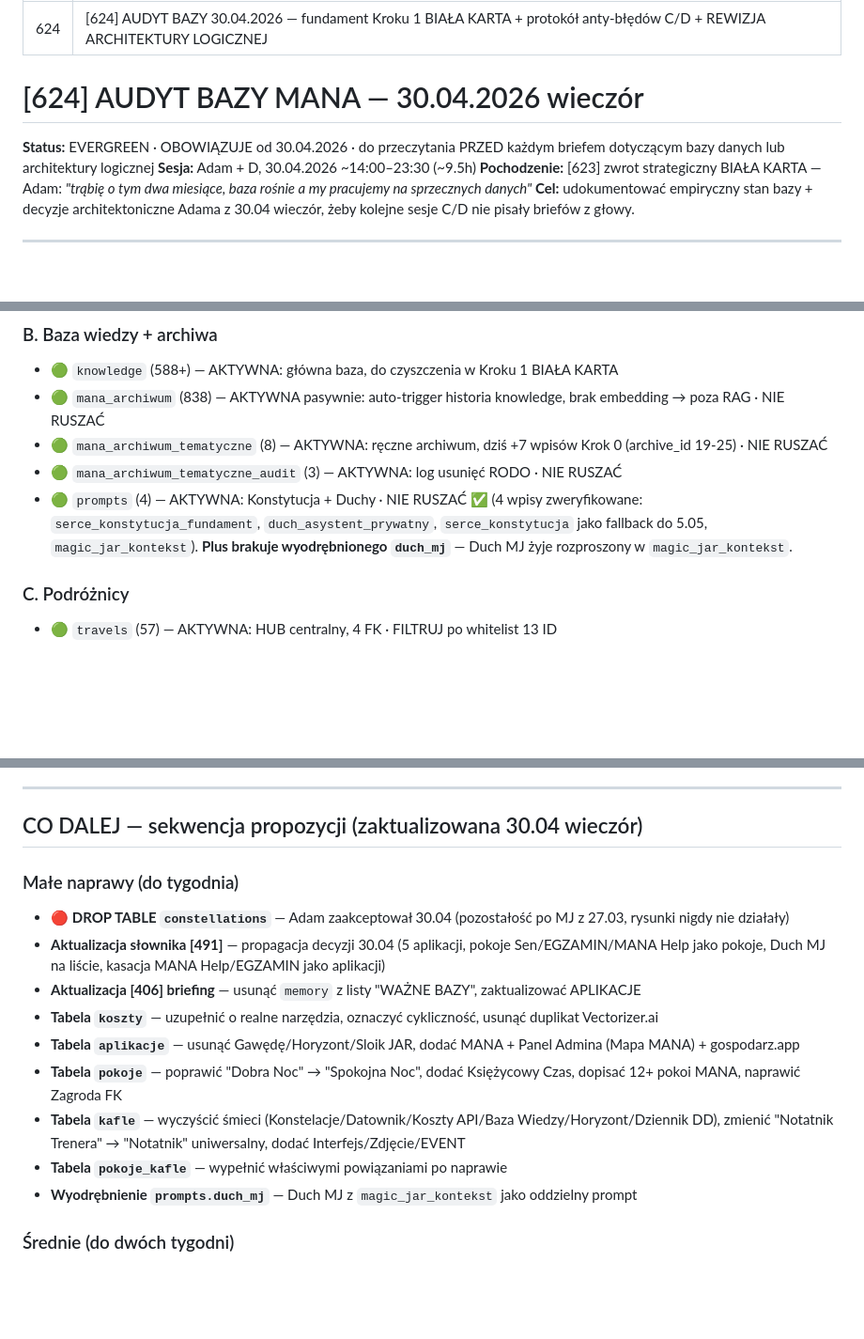
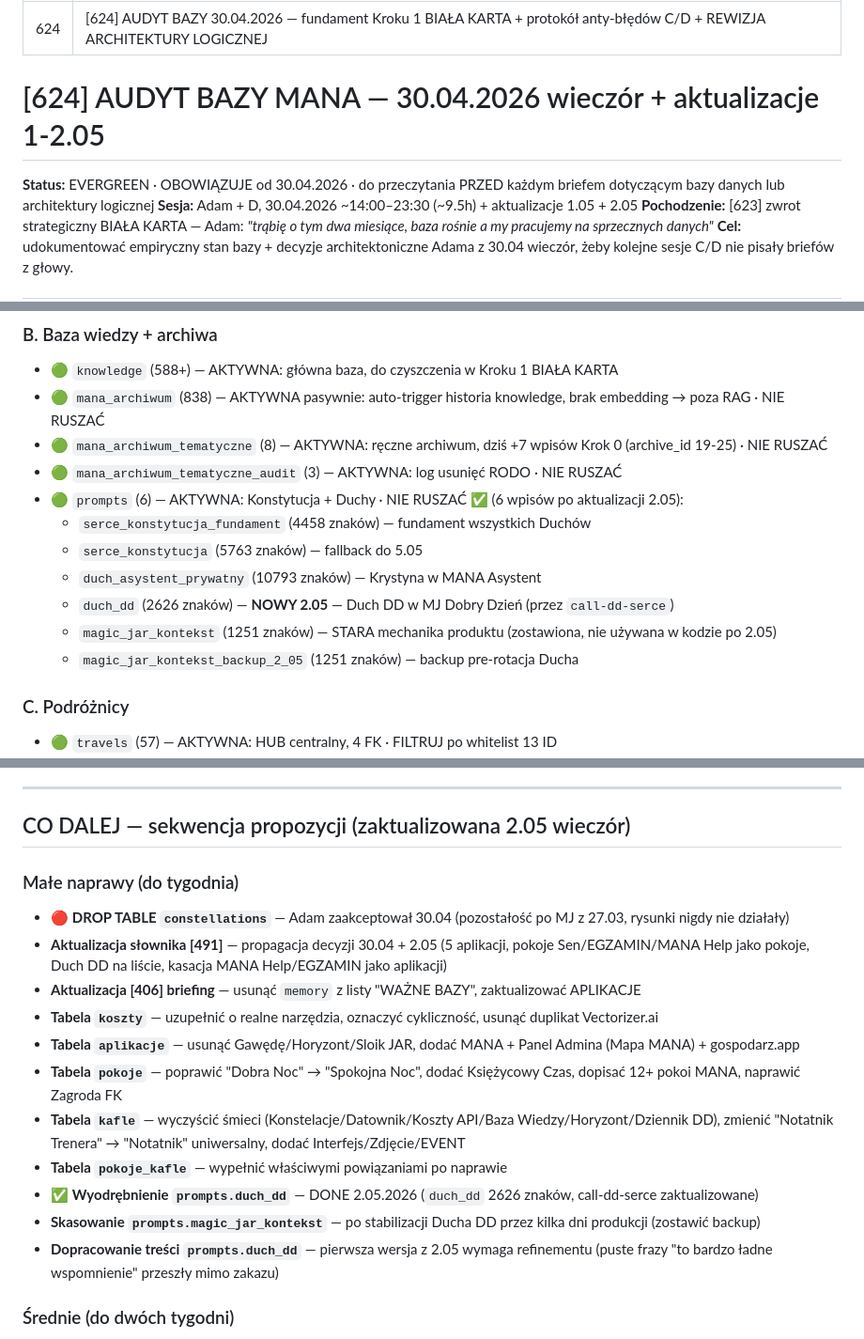
Before and after one commit to MANAMERKABA/mana-sloik, a Markdown page: knowledge/624_624-audyt-bazy-30-04-2026-fundament-kroku-1-biala.md, 3 parts joined by grey strips. Shown at 94% size. Rendered like a GitHub page; blank space fills up the shorter version.

```diff
--- a/knowledge/624_624-audyt-bazy-30-04-2026-fundament-kroku-1-biala.md
+++ b/knowledge/624_624-audyt-bazy-30-04-2026-fundament-kroku-1-biala.md
@@ -3,10 +3,10 @@ id: 624
 temat: "[624] AUDYT BAZY 30.04.2026 — fundament Kroku 1 BIAŁA KARTA + protokół anty-błędów C/D + REWIZJA ARCHITEKTURY LOGICZNEJ"
 ---
 
-# [624] AUDYT BAZY MANA — 30.04.2026 wieczór
+# [624] AUDYT BAZY MANA — 30.04.2026 wieczór + aktualizacje 1-2.05
 
 **Status:** EVERGREEN · OBOWIĄZUJE od 30.04.2026 · do przeczytania PRZED każdym briefem dotyczącym bazy danych lub architektury logicznej
-**Sesja:** Adam + D, 30.04.2026 ~14:00–23:30 (~9.5h)
+**Sesja:** Adam + D, 30.04.2026 ~14:00–23:30 (~9.5h) + aktualizacje 1.05 + 2.05
 **Pochodzenie:** [623] zwrot strategiczny BIAŁA KARTA — Adam: *"trąbię o tym dwa miesiące, baza rośnie a my pracujemy na sprzecznych danych"*
 **Cel:** udokumentować empiryczny stan bazy + decyzje architektoniczne Adama z 30.04 wieczór, żeby kolejne sesje C/D nie pisały briefów z głowy.
 
@@ -110,7 +110,13 @@ Słownik [491] wymienia 9 pokoi: *Asystent, Horyzont, Słoik, Gawęda, Cisza, Pu
 - 🟢 `mana_archiwum` (838) — AKTYWNA pasywnie: auto-trigger historia knowledge, brak embedding → poza RAG · NIE RUSZAĆ
 - 🟢 `mana_archiwum_tematyczne` (8) — AKTYWNA: ręczne archiwum, dziś +7 wpisów Krok 0 (archive_id 19-25) · NIE RUSZAĆ
 - 🟢 `mana_archiwum_tematyczne_audit` (3) — AKTYWNA: log usunięć RODO · NIE RUSZAĆ
-- 🟢 `prompts` (4) — AKTYWNA: Konstytucja + Duchy · NIE RUSZAĆ ✅ (4 wpisy zweryfikowane: `serce_konstytucja_fundament`, `duch_asystent_prywatny`, `serce_konstytucja` jako fallback do 5.05, `magic_jar_kontekst`). **Plus brakuje wyodrębnionego `duch_mj`** — Duch MJ żyje rozproszony w `magic_jar_kontekst`.
+- 🟢 `prompts` (6) — AKTYWNA: Konstytucja + Duchy · NIE RUSZAĆ ✅ (6 wpisów po aktualizacji 2.05):
+   - `serce_konstytucja_fundament` (4458 znaków) — fundament wszystkich Duchów
+   - `serce_konstytucja` (5763 znaków) — fallback do 5.05
+   - `duch_asystent_prywatny` (10793 znaków) — Krystyna w MANA Asystent
+   - `duch_dd` (2626 znaków) — **NOWY 2.05** — Duch DD w MJ Dobry Dzień (przez `call-dd-serce`)
+   - `magic_jar_kontekst` (1251 znaków) — STARA mechanika produktu (zostawiona, nie używana w kodzie po 2.05)
+   - `magic_jar_kontekst_backup_2_05` (1251 znaków) — backup pre-rotacja Ducha
 
 ### C. Podróżnicy
 - 🟢 `travels` (57) — AKTYWNA: HUB centralny, 4 FK · FILTRUJ po whitelist 13 ID
@@ -222,18 +228,20 @@ Trzy warianty: (a) MJ osobna baza, MANA osobna, (b) jedna baza z flag prywatna/b
 
 ---
 
-## CO DALEJ — sekwencja propozycji (zaktualizowana 30.04 wieczór)
+## CO DALEJ — sekwencja propozycji (zaktualizowana 2.05 wieczór)
 
 ### Małe naprawy (do tygodnia)
 - 🔴 **DROP TABLE `constellations`** — Adam zaakceptował 30.04 (pozostałość po MJ z 27.03, rysunki nigdy nie działały)
-- **Aktualizacja słownika [491]** — propagacja decyzji 30.04 (5 aplikacji, pokoje Sen/EGZAMIN/MANA Help jako pokoje, Duch MJ na liście, kasacja MANA Help/EGZAMIN jako aplikacji)
+- **Aktualizacja słownika [491]** — propagacja decyzji 30.04 + 2.05 (5 aplikacji, pokoje Sen/EGZAMIN/MANA Help jako pokoje, Duch DD na liście, kasacja MANA Help/EGZAMIN jako aplikacji)
 - **Aktualizacja [406] briefing** — usunąć `memory` z listy "WAŻNE BAZY", zaktualizować APLIKACJE
 - **Tabela `koszty`** — uzupełnić o realne narzędzia, oznaczyć cykliczność, usunąć duplikat Vectorizer.ai
 - **Tabela `aplikacje`** — usunąć Gawędę/Horyzont/Sloik JAR, dodać MANA + Panel Admina (Mapa MANA) + gospodarz.app
 - **Tabela `pokoje`** — poprawić "Dobra Noc" → "Spokojna Noc", dodać Księżycowy Czas, dopisać 12+ pokoi MANA, naprawić Zagroda FK
 - **Tabela `kafle`** — wyczyścić śmieci (Konstelacje/Datownik/Koszty API/Baza Wiedzy/Horyzont/Dziennik DD), zmienić "Notatnik Trenera" → "Notatnik" uniwersalny, dodać Interfejs/Zdjęcie/EVENT
 - **Tabela `pokoje_kafle`** — wypełnić właściwymi powiązaniami po naprawie
-- **Wyodrębnienie `prompts.duch_mj`** — Duch MJ z `magic_jar_kontekst` jako oddzielny prompt
+- ✅ **Wyodrębnienie `prompts.duch_dd`** — DONE 2.05.2026 (`duch_dd` 2626 znaków, call-dd-serce zaktualizowane)
+- **Skasowanie `prompts.magic_jar_kontekst`** — po stabilizacji Ducha DD przez kilka dni produkcji (zostawić backup)
+- **Dopracowanie treści `prompts.duch_dd`** — pierwsza wersja z 2.05 wymaga refinementu (puste frazy "to bardzo ładne wspomnienie" przeszły mimo zakazu)
 
 ### Średnie (do dwóch tygodni)
 - **Krok 1 BIAŁA KARTA** — czyszczenie knowledge + filtrowanie tabel danych po whitelist 13 ID. **Brief musi być oparty o ten audyt, nie pisany z głowy.**
```
Also changed, not shown: other parts of knowledge/624_624-audyt-bazy-30-04-2026-fundament-kroku-1-biala.md (+19 -13 lines).
